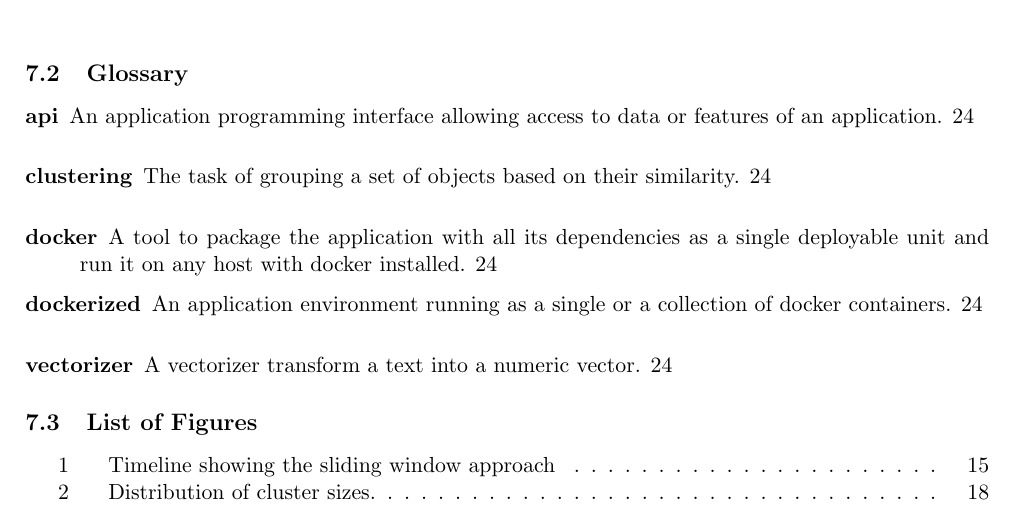
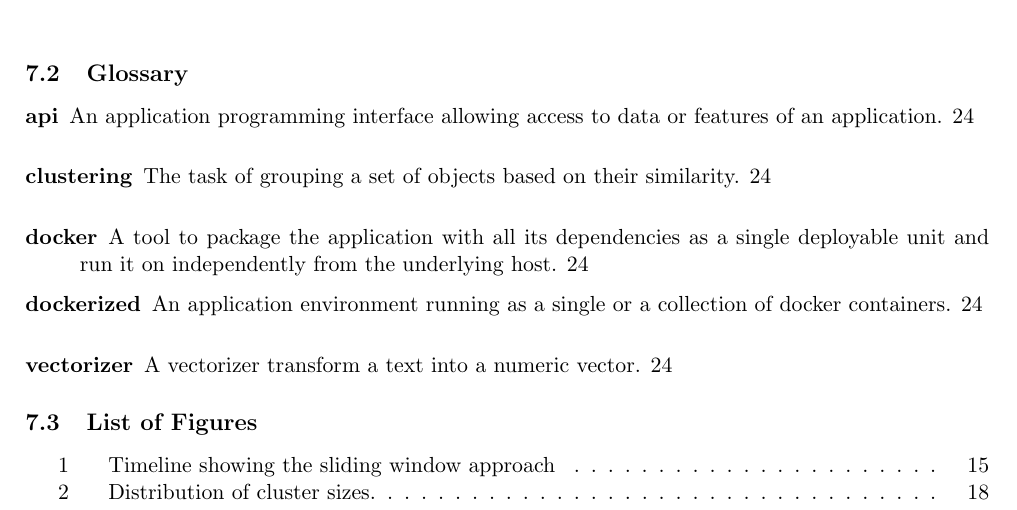
Before and after one commit to dpacassi/dynamic-event-detection-in-data-streams, a LaTeX thesis (doc/thesis.tex, which reads doc/7b_glossary.tex): part of page 25 of 27, cut so that both start at the same text. Compiled offline with pdfLaTeX.

Commit message:
Minor rewording

```diff
--- a/doc/7b_glossary.tex
+++ b/doc/7b_glossary.tex
@@ -17,7 +17,7 @@
 \newglossaryentry{Docker}
 {
     name=docker,
-    description={A tool to package the application with all its dependencies as a single deployable unit and run it on any host with docker installed}
+    description={A tool to package the application with all its dependencies as a single deployable unit and run it on independently from the underlying host}
 }
 \newglossaryentry{Dockerized}
 {
```
